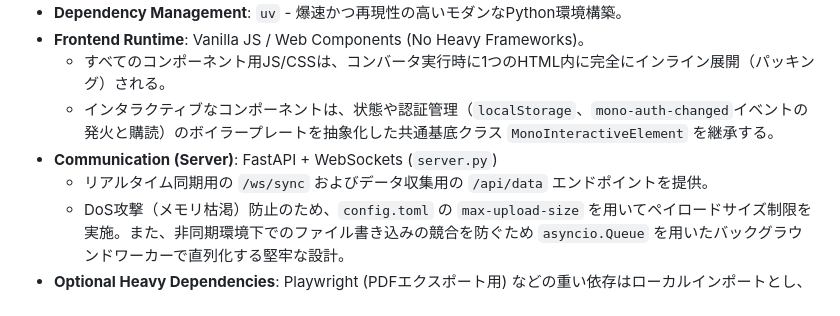
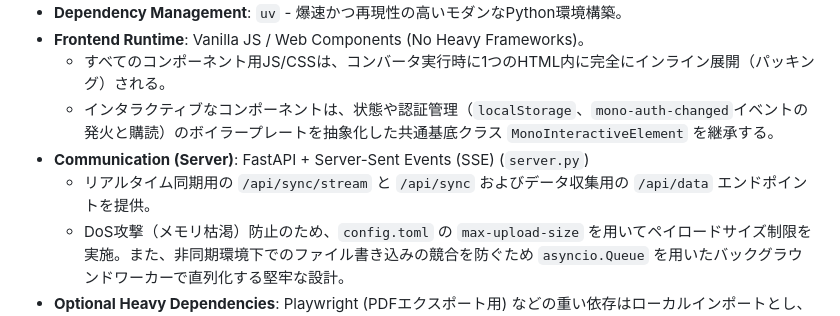
Before and after one commit to tngsk/markdown-to-html, a Markdown page: doc/NOTES.md, the part around the change. GitHub-like rendering.

```diff
--- a/doc/NOTES.md
+++ b/doc/NOTES.md
@@ -24,8 +24,8 @@ Monoは、Markdownファイルを解析し、特定ドメインに特化した
 - **Frontend Runtime**: Vanilla JS / Web Components (No Heavy Frameworks)。
   - すべてのコンポーネント用JS/CSSは、コンバータ実行時に1つのHTML内に完全にインライン展開（パッキング）される。
   - インタラクティブなコンポーネントは、状態や認証管理（`localStorage`、`mono-auth-changed`イベントの発火と購読）のボイラープレートを抽象化した共通基底クラス `MonoInteractiveElement` を継承する。
-- **Communication (Server)**: FastAPI + WebSockets (`server.py`)
-  - リアルタイム同期用の `/ws/sync` およびデータ収集用の `/api/data` エンドポイントを提供。
+- **Communication (Server)**: FastAPI + Server-Sent Events (SSE) (`server.py`)
+  - リアルタイム同期用の `/api/sync/stream` と `/api/sync` およびデータ収集用の `/api/data` エンドポイントを提供。
   - DoS攻撃（メモリ枯渇）防止のため、`config.toml` の `max-upload-size` を用いてペイロードサイズ制限を実施。また、非同期環境下でのファイル書き込みの競合を防ぐため `asyncio.Queue` を用いたバックグラウンドワーカーで直列化する堅牢な設計。
 - **Optional Heavy Dependencies**: Playwright (PDFエクスポート用) などの重い依存はローカルインポートとし、インストールされていなくてもコアシステムがクラッシュしないようグレースフル・デグラデーションを実現している。
 
```
Also changed, not shown: AGENTS.md (+2 -2 lines), doc/SERVER_COMPONENTS_MANUAL.md (+3 -4 lines).
